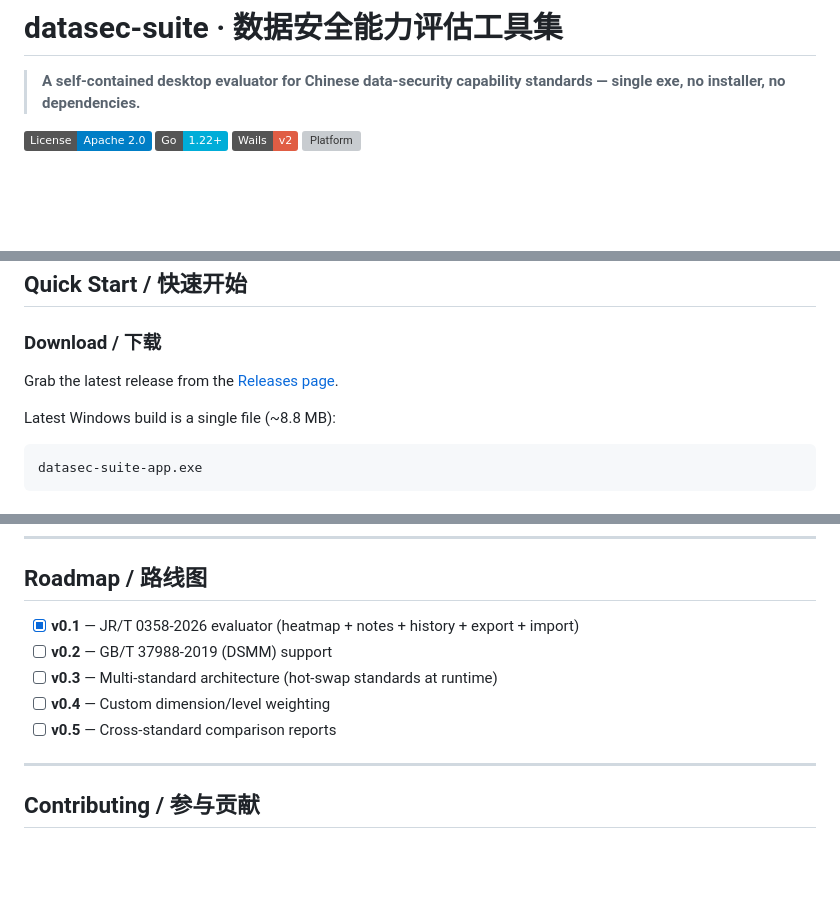
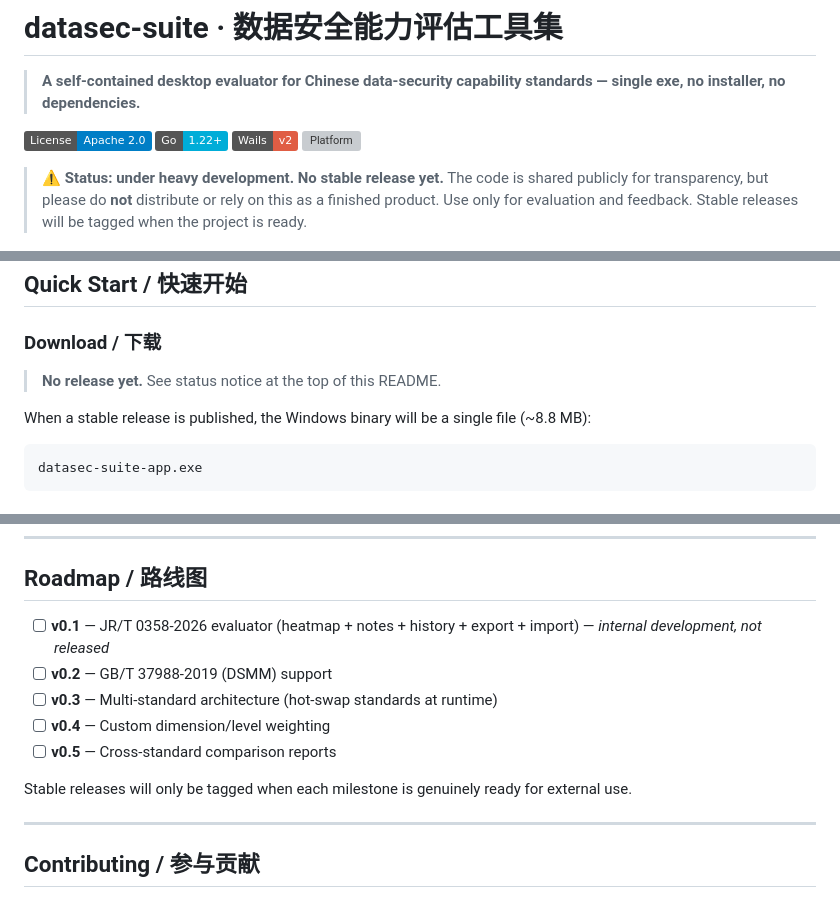
Before and after one commit to weishengsuptp/datasec-suite, a Markdown page: README.md, 3 parts joined by grey strips. GitHub-like rendering; badges without logos; blank space fills up the shorter version; grey boxes are pictures that could not be loaded.

Commit message:
Mark repo as under heavy development; no stable release
- Add prominent 'under development' status notice at top of README
- Replace 'Download from Releases' with honest 'No release yet'
- Update Roadmap: mark v0.1 as 'internal development, not released'
- Reflect principle: only tag releases for genuinely stable products

````diff
--- a/README.md
+++ b/README.md
@@ -6,6 +6,9 @@
 [![Go](https://img.shields.io/badge/Go-1.22+-00ADD8?logo=go&logoColor=white)](https://go.dev)
 [![Wails](https://img.shields.io/badge/Wails-v2-red?logo=wails)](https://wails.io)
 [![Platform](https://img.shields.io/badge/Platform-Windows_10%2F11-0078D4?logo=windows)](https://www.microsoft.com/windows)
+
+> ⚠️ **Status: under heavy development. No stable release yet.**
+> The code is shared publicly for transparency, but please do **not** distribute or rely on this as a finished product. Use only for evaluation and feedback. Stable releases will be tagged when the project is ready.
 
 ![Overview](./docs/screenshots/01-overview.png)
 
@@ -78,9 +81,9 @@
 
 ### Download / 下载
 
-Grab the latest release from the [Releases page](https://github.com/weishengsuptp/datasec-suite/releases).
+> **No release yet.** See status notice at the top of this README.
 
-Latest Windows build is a single file (~8.8 MB):
+When a stable release is published, the Windows binary will be a single file (~8.8 MB):
 ```
 datasec-suite-app.exe
 ```
@@ -145,11 +148,13 @@ data/                            (created at first run)
 
 ## Roadmap / 路线图
 
-- [x] **v0.1** — JR/T 0358-2026 evaluator (heatmap + notes + history + export + import)
+- [ ] **v0.1** — JR/T 0358-2026 evaluator (heatmap + notes + history + export + import) — _internal development, not released_
 - [ ] **v0.2** — GB/T 37988-2019 (DSMM) support
 - [ ] **v0.3** — Multi-standard architecture (hot-swap standards at runtime)
 - [ ] **v0.4** — Custom dimension/level weighting
 - [ ] **v0.5** — Cross-standard comparison reports
+
+Stable releases will only be tagged when each milestone is genuinely ready for external use.
 
 ---
 
````
